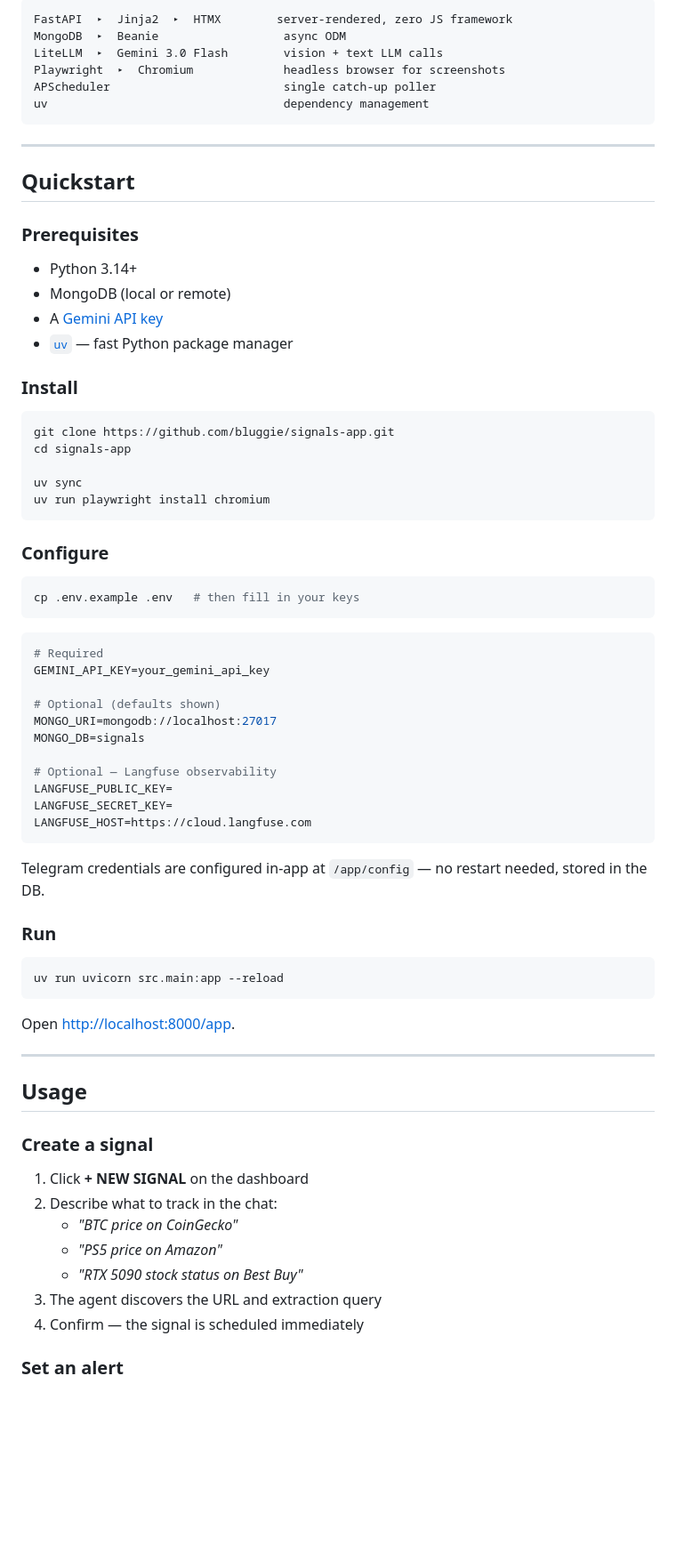
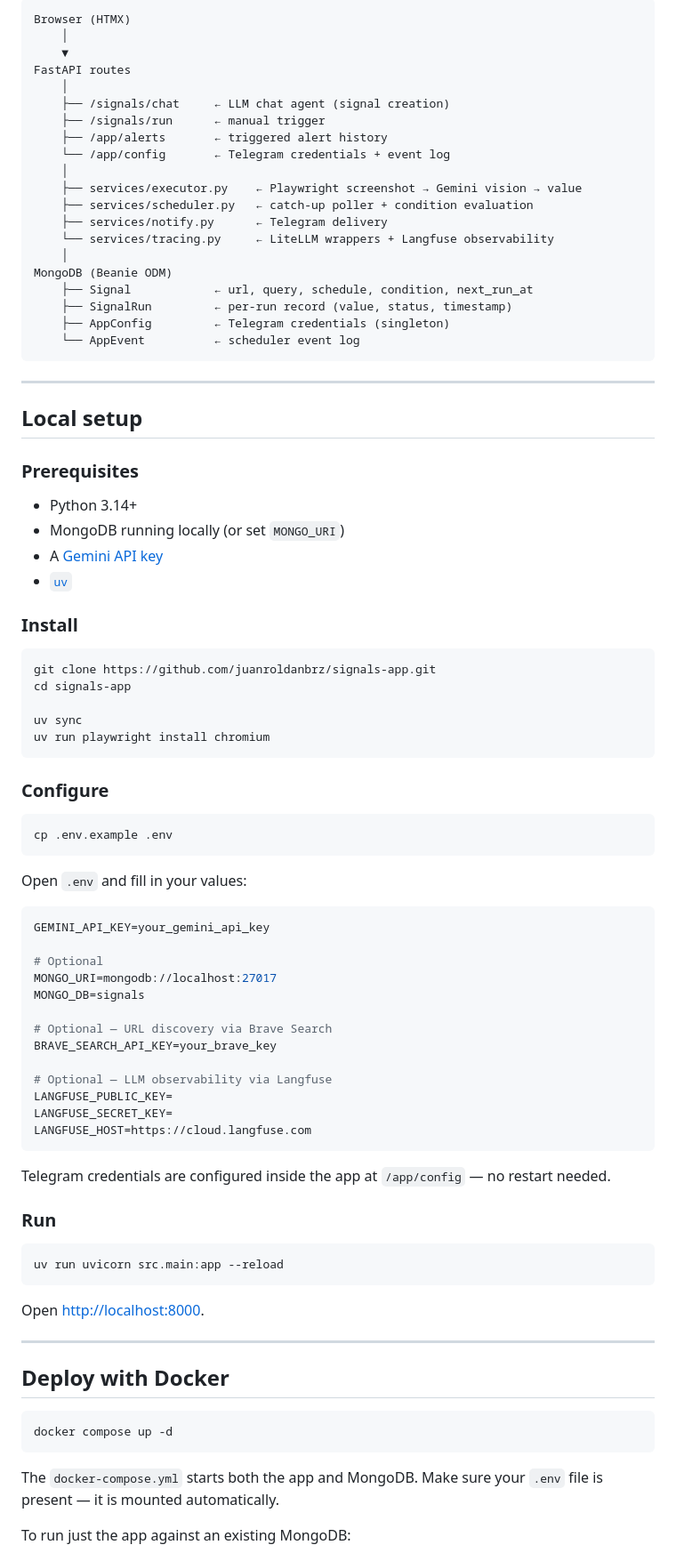
Before and after one commit to juanroldanbrz/signals-app, a Markdown page: README.md, the part around one of its changes. Shown at 89% size. Rendered like a GitHub page; blank space fills up the shorter version.

````diff
--- a/README.md
+++ b/README.md
@@ -61,27 +36,41 @@ You: "track the BTC price on CoinGecko"
 ```
-FastAPI  ▸  Jinja2  ▸  HTMX        server-rendered, zero JS framework
-MongoDB  ▸  Beanie                  async ODM
-LiteLLM  ▸  Gemini 3.0 Flash        vision + text LLM calls
-Playwright  ▸  Chromium             headless browser for screenshots
-APScheduler                         single catch-up poller
-uv                                  dependency management
+Browser (HTMX)
+    │
+    ▼
+FastAPI routes
+    │
+    ├── /signals/chat     ← LLM chat agent (signal creation)
+    ├── /signals/run      ← manual trigger
+    ├── /app/alerts       ← triggered alert history
+    └── /app/config       ← Telegram credentials + event log
+    │
+    ├── services/executor.py    ← Playwright screenshot → Gemini vision → value
+    ├── services/scheduler.py   ← catch-up poller + condition evaluation
+    ├── services/notify.py      ← Telegram delivery
+    └── services/tracing.py     ← LiteLLM wrappers + Langfuse observability
+    │
+MongoDB (Beanie ODM)
+    ├── Signal            ← url, query, schedule, condition, next_run_at
+    ├── SignalRun         ← per-run record (value, status, timestamp)
+    ├── AppConfig         ← Telegram credentials (singleton)
+    └── AppEvent          ← scheduler event log
 ```
 
 ---
 
-## Quickstart
+## Local setup
 
 ### Prerequisites
 
 - Python 3.14+
-- MongoDB (local or remote)
+- MongoDB running locally (or set `MONGO_URI`)
 - A [Gemini API key](https://aistudio.google.com/app/apikey)
-- [`uv`](https://docs.astral.sh/uv/) — fast Python package manager
+- [`uv`](https://docs.astral.sh/uv/)
 
 ### Install
 
 ```bash
-git clone https://github.com/bluggie/signals-app.git
+git clone https://github.com/juanroldanbrz/signals-app.git
 cd signals-app
 
 uv sync
@@ -91,24 +80,28 @@ uv run playwright install chromium
 ### Configure
 
 ```bash
-cp .env.example .env   # then fill in your keys
+cp .env.example .env
 ```
 
+Open `.env` and fill in your values:
+
 ```env
-# Required
 GEMINI_API_KEY=your_gemini_api_key
 
-# Optional (defaults shown)
+# Optional
 MONGO_URI=mongodb://localhost:27017
 MONGO_DB=signals
 
-# Optional — Langfuse observability
+# Optional — URL discovery via Brave Search
+BRAVE_SEARCH_API_KEY=your_brave_key
+
+# Optional — LLM observability via Langfuse
 LANGFUSE_PUBLIC_KEY=
 LANGFUSE_SECRET_KEY=
 LANGFUSE_HOST=https://cloud.langfuse.com
 ```
 
-Telegram credentials are configured in-app at `/app/config` — no restart needed, stored in the DB.
+Telegram credentials are configured inside the app at `/app/config` — no restart needed.
 
 ### Run
 
@@ -116,21 +109,17 @@ Telegram credentials are configured in-app at `/app/config` — no restart neede
 uv run uvicorn src.main:app --reload
 ```
 
-Open [http://localhost:8000/app](http://localhost:8000/app).
+Open [http://localhost:8000](http://localhost:8000).
 
 ---
 
-## Usage
+## Deploy with Docker
 
-### Create a signal
+```bash
+docker compose up -d
+```
 
-1. Click **+ NEW SIGNAL** on the dashboard
-2. Describe what to track in the chat:
-   - *"BTC price on CoinGecko"*
-   - *"PS5 price on Amazon"*
-   - *"RTX 5090 stock status on Best Buy"*
-3. The agent discovers the URL and extraction query
-4. Confirm — the signal is scheduled immediately
+The `docker-compose.yml` starts both the app and MongoDB. Make sure your `.env` file is present — it is mounted automatically.
 
-### Set an alert
+To run just the app against an existing MongoDB:
 
````
Also changed, not shown: other parts of README.md (+48 -101 lines), CLAUDE.md (+0 -7 lines), .playwright-mcp/page-2026-03-03T03-00-56-928Z.png (deleted), .playwright-mcp/page-2026-03-03T03-02-59-149Z.png (deleted), img/btc.png (added), img/landing.png (added), signal-detail-final.png (deleted), 1 other file.
